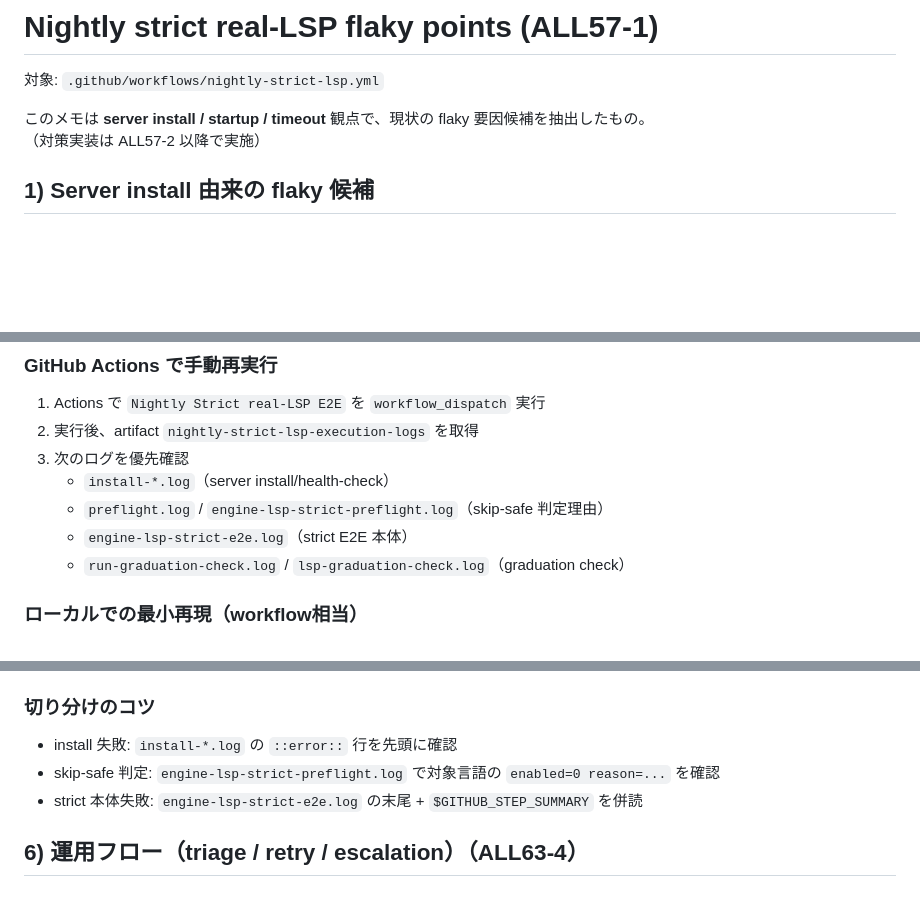
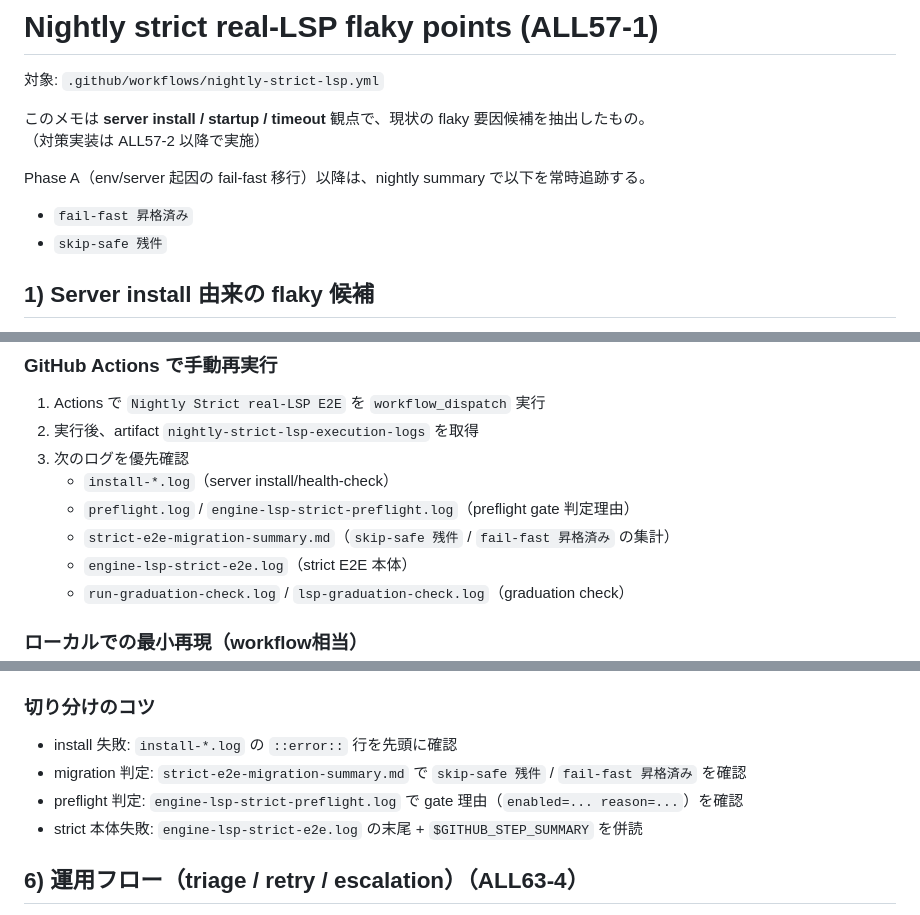
Before and after one commit to n01e0/dimpact, a Markdown page: docs/nightly-strict-lsp-flaky-points.md, 3 parts joined by grey strips. Rendered like a GitHub page; blank space fills up the shorter version.

```diff
--- a/docs/nightly-strict-lsp-flaky-points.md
+++ b/docs/nightly-strict-lsp-flaky-points.md
@@ -4,6 +4,10 @@
 
 このメモは **server install / startup / timeout** 観点で、現状の flaky 要因候補を抽出したもの。
 （対策実装は ALL57-2 以降で実施）
+
+Phase A（env/server 起因の fail-fast 移行）以降は、nightly summary で以下を常時追跡する。
+- `fail-fast 昇格済み`
+- `skip-safe 残件`
 
 ## 1) Server install 由来の flaky 候補
 
@@ -55,7 +59,8 @@
 2. 実行後、artifact `nightly-strict-lsp-execution-logs` を取得
 3. 次のログを優先確認
    - `install-*.log`（server install/health-check）
-   - `preflight.log` / `engine-lsp-strict-preflight.log`（skip-safe 判定理由）
+   - `preflight.log` / `engine-lsp-strict-preflight.log`（preflight gate 判定理由）
+   - `strict-e2e-migration-summary.md`（`skip-safe 残件` / `fail-fast 昇格済み` の集計）
    - `engine-lsp-strict-e2e.log`（strict E2E 本体）
    - `run-graduation-check.log` / `lsp-graduation-check.log`（graduation check）
 
@@ -82,7 +87,8 @@ cargo test -q --test engine_lsp
 ### 切り分けのコツ
 
 - install 失敗: `install-*.log` の `::error::` 行を先頭に確認
-- skip-safe 判定: `engine-lsp-strict-preflight.log` で対象言語の `enabled=0 reason=...` を確認
+- migration 判定: `strict-e2e-migration-summary.md` で `skip-safe 残件` / `fail-fast 昇格済み` を確認
+- preflight 判定: `engine-lsp-strict-preflight.log` で gate 理由（`enabled=... reason=...`）を確認
 - strict 本体失敗: `engine-lsp-strict-e2e.log` の末尾 + `$GITHUB_STEP_SUMMARY` を併読
 
 ## 6) 運用フロー（triage / retry / escalation）（ALL63-4）
```
Also changed, not shown: other parts of docs/nightly-strict-lsp-flaky-points.md (+2 -1 lines), docs/lsp-experimental-graduation.md (+29 -24 lines).
